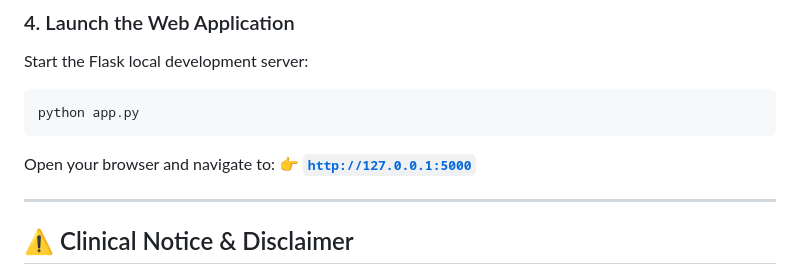
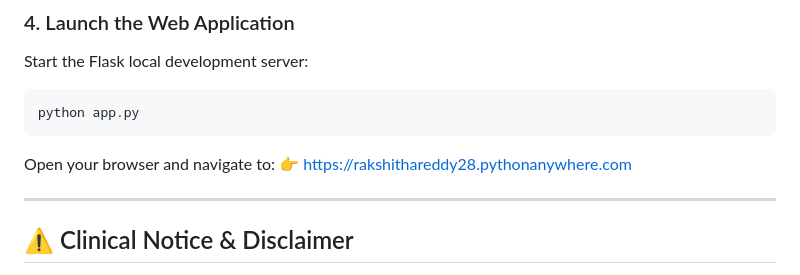
Before and after one commit to RakshithaReddy28/Hospital-AI-Assistant-for-X-ray-Analysis, a Markdown page: README.md, the part around the change. Rendered like a GitHub page.

Commit message:
Change local URL to external PythonAnywhere URL
Updated the link to the application in the README.

````diff
--- a/README.md
+++ b/README.md
@@ -89,7 +89,7 @@ python app.py
 ```
 
 Open your browser and navigate to:
-👉 [**`http://127.0.0.1:5000`**](http://127.0.0.1:5000)
+👉 https://rakshithareddy28.pythonanywhere.com
 
 ---
 
````
